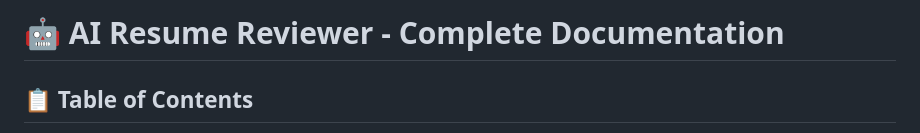
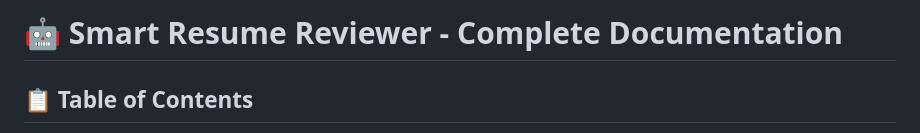
Before and after one commit to Parimal-Mishra/smart-resume-reviewer, a Markdown page: DOCUMENTATION.md, the part around the change. Drawn GitHub-style.

```diff
--- a/DOCUMENTATION.md
+++ b/DOCUMENTATION.md
@@ -1,4 +1,4 @@
-# 🤖 AI Resume Reviewer - Complete Documentation
+# 🤖 Smart Resume Reviewer - Complete Documentation
 
 ## 📋 Table of Contents
 1. [Project Overview](#project-overview)
```
